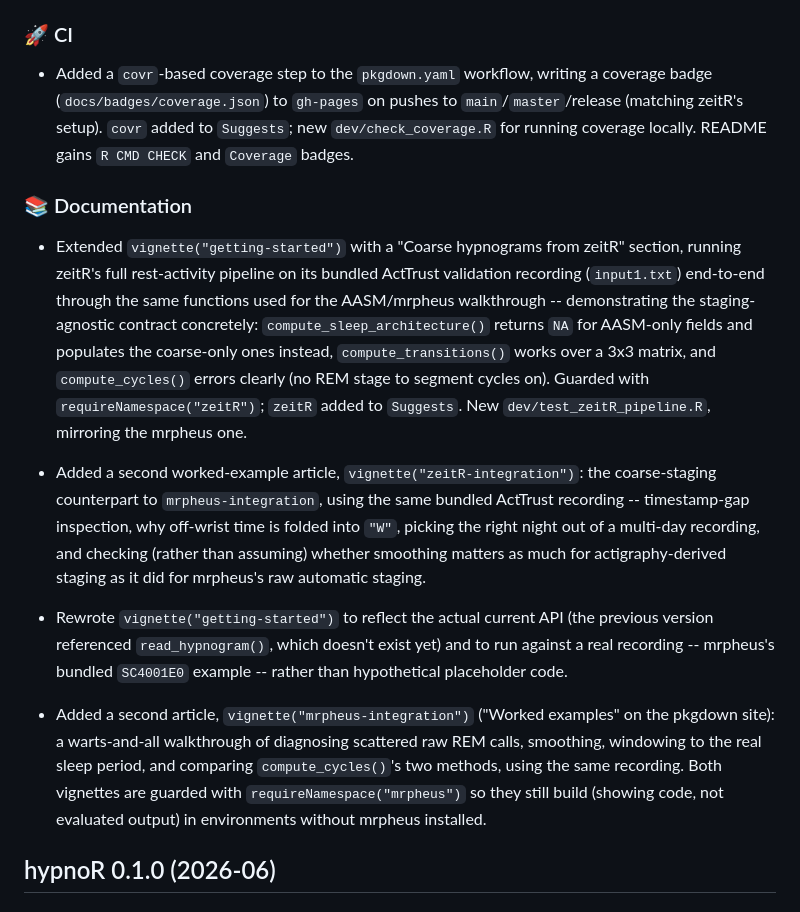
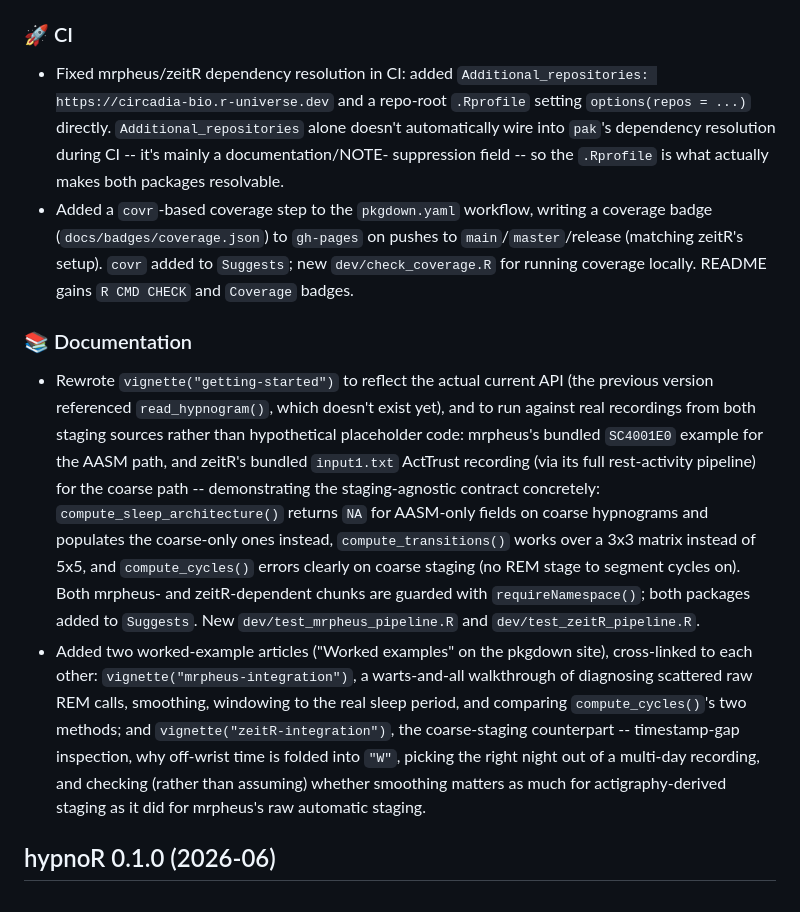
Before and after one commit to circadia-bio/hypnoR, a Markdown page: NEWS.md, the part around the change. Drawn GitHub-style.

Commit message:
📝 docs: tidy up NEWS.md structure and add missing CI entry
- consolidate the two getting-started vignette bullets into one
  accurate description of its current state, rather than narrating
  the edit history across two separate entries
- group the two worked-example articles into one bullet
- add the missing Additional_repositories/.Rprofile CI fix entry --
  the actual saga wasn't documented anywhere

```diff
--- a/NEWS.md
+++ b/NEWS.md
@@ -87,6 +87,13 @@
 
 ### 🚀 CI
 
+* Fixed mrpheus/zeitR dependency resolution in CI: added
+  `Additional_repositories: https://circadia-bio.r-universe.dev` and a
+  repo-root `.Rprofile` setting `options(repos = ...)` directly.
+  `Additional_repositories` alone doesn't automatically wire into `pak`'s
+  dependency resolution during CI -- it's mainly a documentation/NOTE-
+  suppression field -- so the `.Rprofile` is what actually makes both
+  packages resolvable.
 * Added a `covr`-based coverage step to the `pkgdown.yaml` workflow,
   writing a coverage badge (`docs/badges/coverage.json`) to `gh-pages` on
   pushes to `main`/`master`/release (matching zeitR's setup). `covr` added
@@ -95,35 +102,30 @@
 
 ### 📚 Documentation
 
-* Extended `vignette("getting-started")` with a "Coarse hypnograms from
-  zeitR" section, running zeitR's full rest-activity pipeline on its
-  bundled ActTrust validation recording (`input1.txt`) end-to-end through
-  the same functions used for the AASM/mrpheus walkthrough -- demonstrating
-  the staging-agnostic contract concretely: `compute_sleep_architecture()`
-  returns `NA` for AASM-only fields and populates the coarse-only ones
-  instead, `compute_transitions()` works over a 3x3 matrix, and
-  `compute_cycles()` errors clearly (no REM stage to segment cycles on).
-  Guarded with `requireNamespace("zeitR")`; `zeitR` added to `Suggests`.
-  New `dev/test_zeitR_pipeline.R`, mirroring the mrpheus one.
-* Added a second worked-example article, `vignette("zeitR-integration")`:
-  the coarse-staging counterpart to `mrpheus-integration`, using the same
-  bundled ActTrust recording -- timestamp-gap inspection, why off-wrist
-  time is folded into `"W"`, picking the right night out of a multi-day
-  recording, and checking (rather than assuming) whether smoothing matters
-  as much for actigraphy-derived staging as it did for mrpheus's raw
-  automatic staging.
-
 * Rewrote `vignette("getting-started")` to reflect the actual current API
   (the previous version referenced `read_hypnogram()`, which doesn't exist
-  yet) and to run against a real recording -- mrpheus's bundled `SC4001E0`
-  example -- rather than hypothetical placeholder code.
-* Added a second article, `vignette("mrpheus-integration")` ("Worked
-  examples" on the pkgdown site): a warts-and-all walkthrough of diagnosing
-  scattered raw REM calls, smoothing, windowing to the real sleep period,
-  and comparing `compute_cycles()`'s two methods, using the same recording.
-  Both vignettes are guarded with `requireNamespace("mrpheus")` so they
-  still build (showing code, not evaluated output) in environments without
-  mrpheus installed.
+  yet), and to run against real recordings from both staging sources rather
+  than hypothetical placeholder code: mrpheus's bundled `SC4001E0` example
+  for the AASM path, and zeitR's bundled `input1.txt` ActTrust recording
+  (via its full rest-activity pipeline) for the coarse path -- demonstrating
+  the staging-agnostic contract concretely: `compute_sleep_architecture()`
+  returns `NA` for AASM-only fields on coarse hypnograms and populates the
+  coarse-only ones instead, `compute_transitions()` works over a 3x3
+  matrix instead of 5x5, and `compute_cycles()` errors clearly on coarse
+  staging (no REM stage to segment cycles on). Both mrpheus- and
+  zeitR-dependent chunks are guarded with `requireNamespace()`; both
+  packages added to `Suggests`. New `dev/test_mrpheus_pipeline.R` and
+  `dev/test_zeitR_pipeline.R`.
+* Added two worked-example articles ("Worked examples" on the pkgdown
+  site), cross-linked to each other: `vignette("mrpheus-integration")`, a
+  warts-and-all walkthrough of diagnosing scattered raw REM calls,
+  smoothing, windowing to the real sleep period, and comparing
+  `compute_cycles()`'s two methods; and `vignette("zeitR-integration")`,
+  the coarse-staging counterpart -- timestamp-gap inspection, why
+  off-wrist time is folded into `"W"`, picking the right night out of a
+  multi-day recording, and checking (rather than assuming) whether
+  smoothing matters as much for actigraphy-derived staging as it did for
+  mrpheus's raw automatic staging.
 
 ## hypnoR 0.1.0  (2026-06)
 
```
